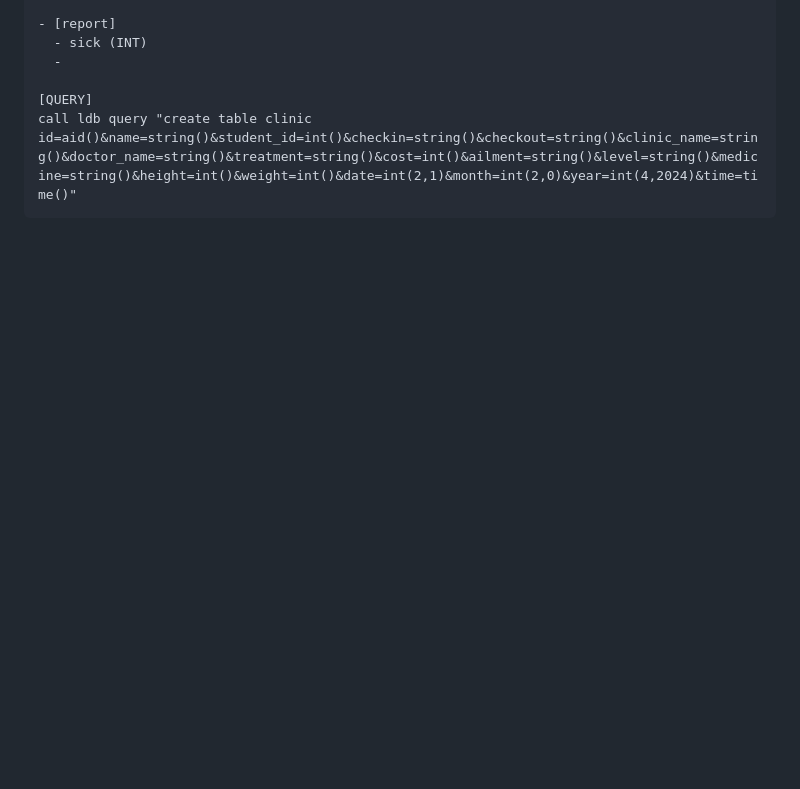
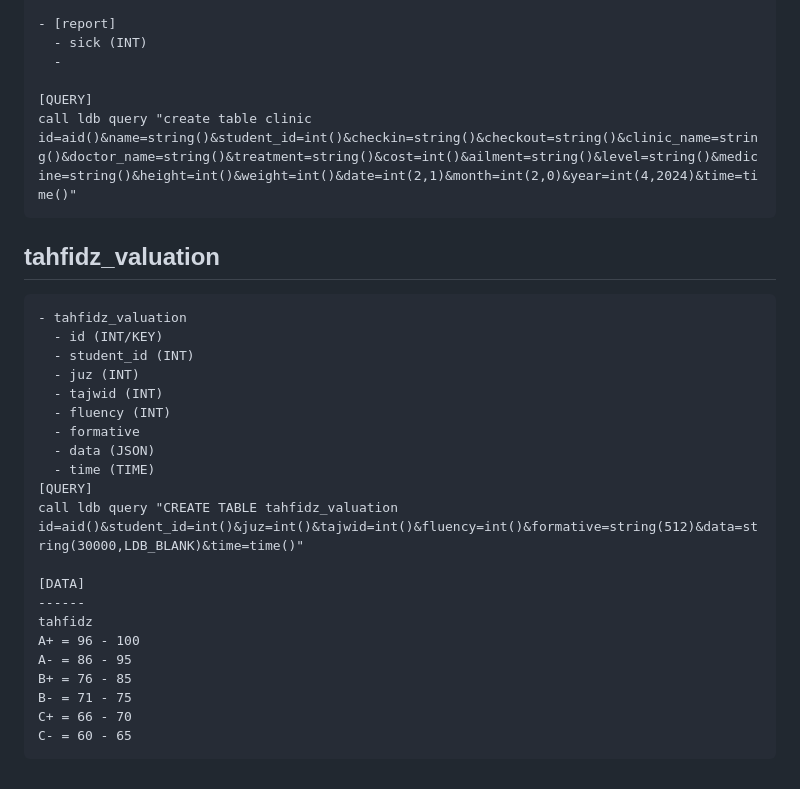
Before and after one commit to 9r3i/pesantrian, a Markdown page: README.md, the part around the change. Rendered like a GitHub page; blank space fills up the shorter version.

Commit message:
add table tahfidz_valuation

````diff
--- a/README.md
+++ b/README.md
@@ -699,3 +699,28 @@ call ldb query "CREATE TABLE user id=aid()&name=string()&passcode=string(512)&ac
 [QUERY]
 call ldb query "create table clinic id=aid()&name=string()&student_id=int()&checkin=string()&checkout=string()&clinic_name=string()&doctor_name=string()&treatment=string()&cost=int()&ailment=string()&level=string()&medicine=string()&height=int()&weight=int()&date=int(2,1)&month=int(2,0)&year=int(4,2024)&time=time()"
 ```
+
+## tahfidz_valuation
+```
+- tahfidz_valuation
+  - id (INT/KEY)
+  - student_id (INT)
+  - juz (INT)
+  - tajwid (INT)
+  - fluency (INT)
+  - formative
+  - data (JSON)
+  - time (TIME)
+[QUERY]
+call ldb query "CREATE TABLE tahfidz_valuation id=aid()&student_id=int()&juz=int()&tajwid=int()&fluency=int()&formative=string(512)&data=string(30000,LDB_BLANK)&time=time()"
+
+[DATA]
+------
+tahfidz
+A+ = 96 - 100
+A- = 86 - 95
+B+ = 76 - 85
+B- = 71 - 75
+C+ = 66 - 70
+C- = 60 - 65
+```
````
